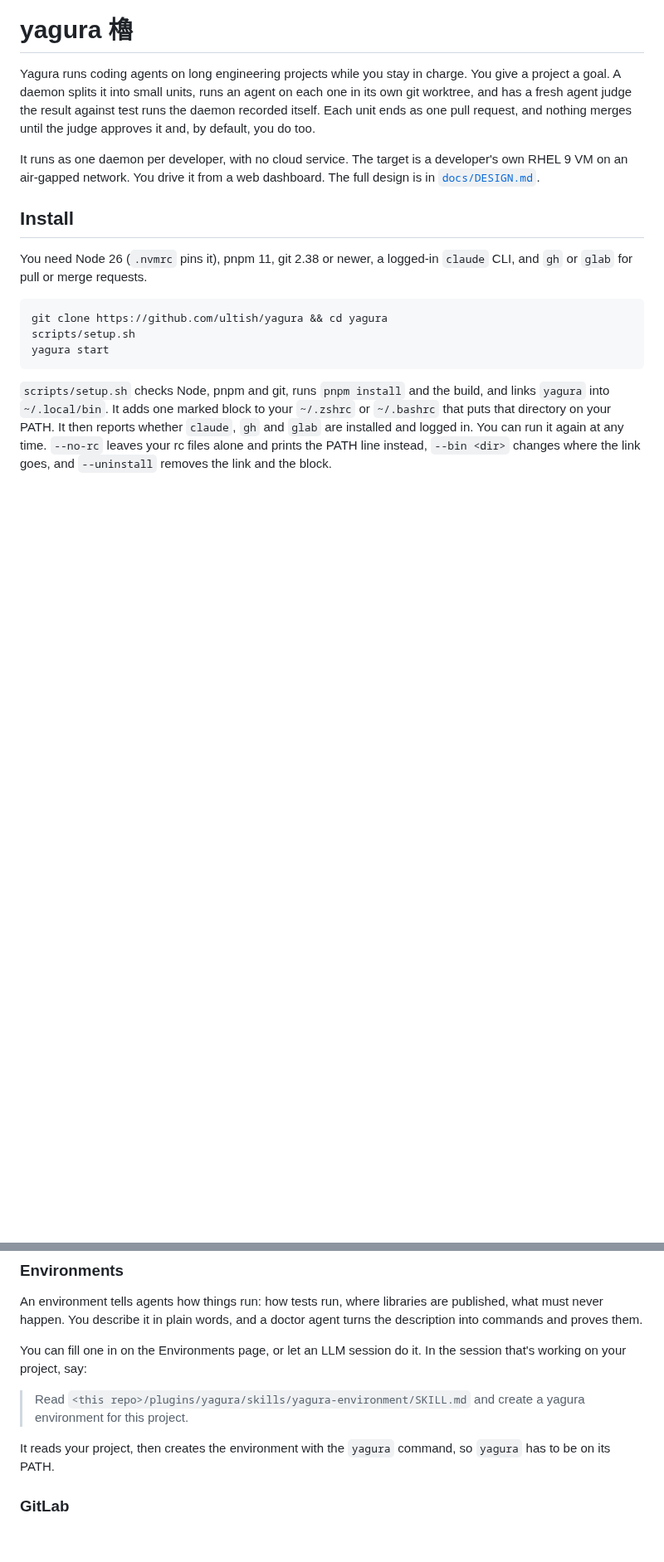
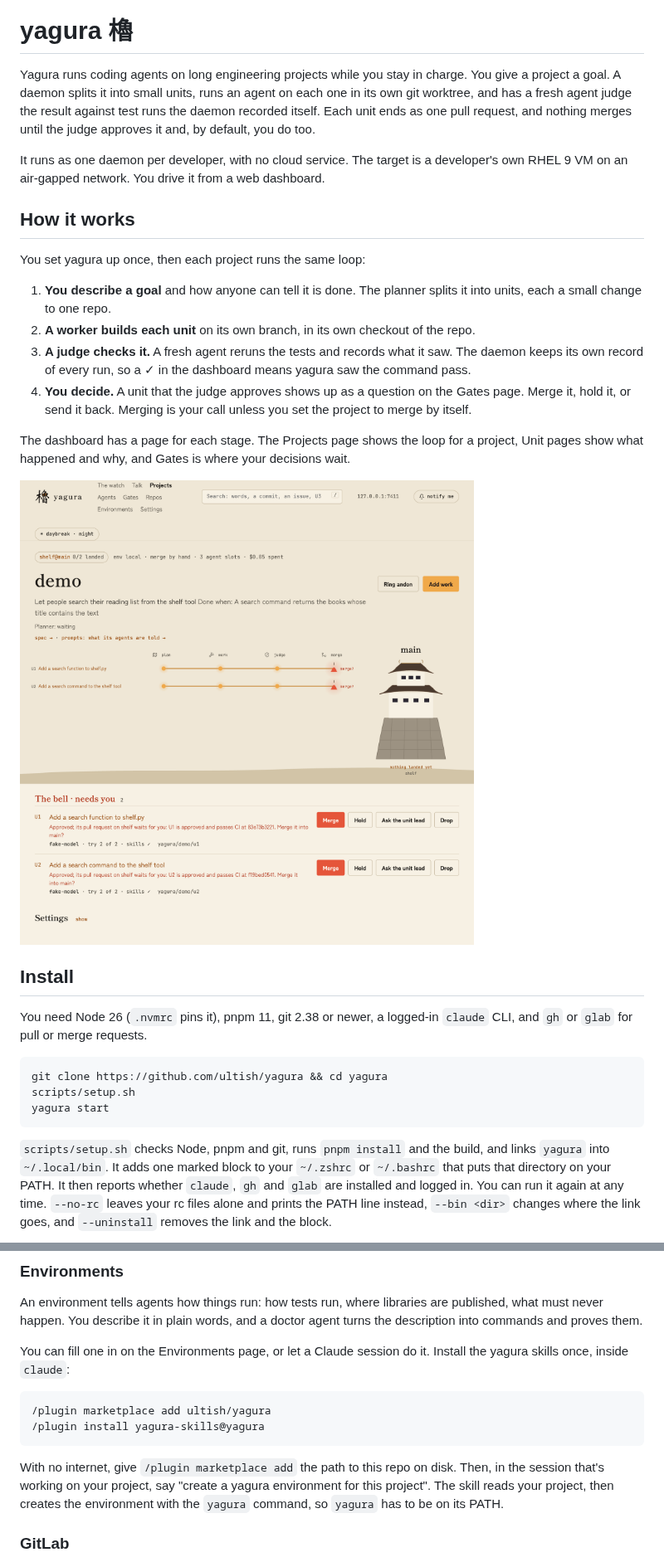
Before and after one commit to ultish/yagura, a Markdown page: README.md, 2 parts joined by grey strips. Shown at 83% size. Rendered like a GitHub page; pictures changed too: docs/img/project.png (added); blank space fills up the shorter version.

Commit message:
docs(readme): explain the loop, show the unit and Gates pages, add the verification guide step
Installs the yagura skill from the marketplace instead of reading a file in the repo.

````diff
--- a/README.md
+++ b/README.md
@@ -9,7 +9,20 @@
 
 Yagura runs coding agents on long engineering projects while you stay in charge. You give a project a goal. A daemon splits it into small units, runs an agent on each one in its own git worktree, and has a fresh agent judge the result against test runs the daemon recorded itself. Each unit ends as one pull request, and nothing merges until the judge approves it and, by default, you do too.
 
-It runs as one daemon per developer, with no cloud service. The target is a developer's own RHEL 9 VM on an air-gapped network. You drive it from a web dashboard. The full design is in [`docs/DESIGN.md`](docs/DESIGN.md).
+It runs as one daemon per developer, with no cloud service. The target is a developer's own RHEL 9 VM on an air-gapped network. You drive it from a web dashboard.
+
+## How it works
+
+You set yagura up once, then each project runs the same loop:
+
+1. **You describe a goal** and how anyone can tell it is done. The planner splits it into units, each a small change to one repo.
+2. **A worker builds each unit** on its own branch, in its own checkout of the repo.
+3. **A judge checks it.** A fresh agent reruns the tests and records what it saw. The daemon keeps its own record of every run, so a ✓ in the dashboard means yagura saw the command pass.
+4. **You decide.** A unit that the judge approves shows up as a question on the Gates page. Merge it, hold it, or send it back. Merging is your call unless you set the project to merge by itself.
+
+The dashboard has a page for each stage. The Projects page shows the loop for a project, Unit pages show what happened and why, and Gates is where your decisions wait.
+
+<img src="docs/img/project.png" alt="A project with two units, both approved and waiting at the merge step" width="720" />
 
 ## Install
 
@@ -55,11 +68,14 @@ Yagura starts `claude` as a program, without a shell. If `claude` is a function
 
 An environment tells agents how things run: how tests run, where libraries are published, what must never happen. You describe it in plain words, and a doctor agent turns the description into commands and proves them.
 
-You can fill one in on the Environments page, or let an LLM session do it. In the session that's working on your project, say:
+You can fill one in on the Environments page, or let a Claude session do it. Install the yagura skills once, inside `claude`:
 
-> Read `<this repo>/plugins/yagura/skills/yagura-environment/SKILL.md` and create a yagura environment for this project.
+```
+/plugin marketplace add ultish/yagura
+/plugin install yagura-skills@yagura
+```
 
-It reads your project, then creates the environment with the `yagura` command, so `yagura` has to be on its PATH.
+With no internet, give `/plugin marketplace add` the path to this repo on disk. Then, in the session that's working on your project, say "create a yagura environment for this project". The skill reads your project, then creates the environment with the `yagura` command, so `yagura` has to be on its PATH.
 
 ### GitLab
 
````
Also changed, not shown: other parts of README.md (+15 -1 lines), docs/img/gates.png (added), docs/img/unit.png (added).
